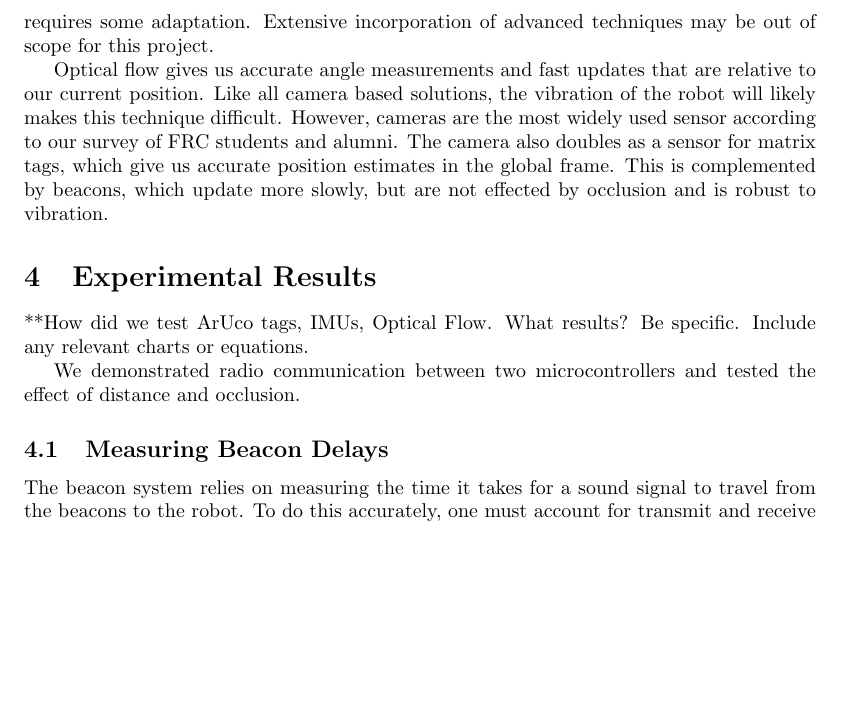
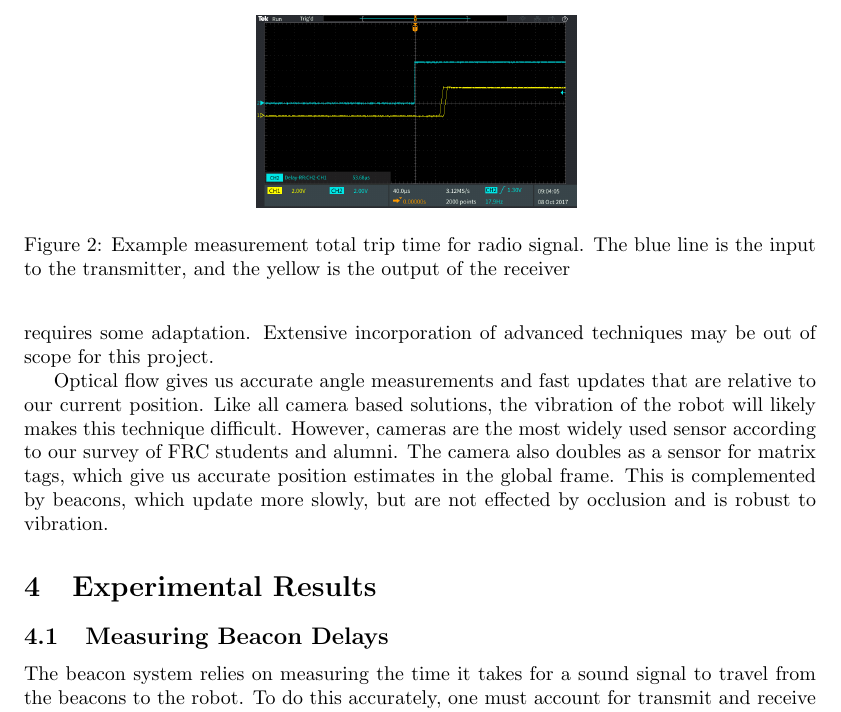
Before and after one commit to PHIL-MQP/a_term_report, a LaTeX document (a_term_report.tex): part of page 5 of 13, cut at the place of the change, the shorter picture padded with empty space. Compiled offline with pdfLaTeX.

Commit message:
add rf delay pic

```diff
--- a/a_term_report.tex
+++ b/a_term_report.tex
@@ -77,14 +77,20 @@ The camera also doubles as a sensor for matrix tags, which give us accurate posi
 
 \section{Experimental Results} \label{experiments}
 
-**How did we test ArUco tags, IMUs, Optical Flow. What results? Be specific. Include any relevant charts or equations.
-
-We demonstrated radio communication between two microcontrollers and tested the effect of distance and occlusion.
-
   \subsection{Measuring Beacon Delays}
 
-The beacon system relies on measuring the time it takes for a sound signal to travel from the beacons to the robot. To do this accurately, one must account for transmit and receive delays in addition to the actual time of flight. Figure \ref{fig:rx_tx_timing} illustrates the various delays we need to account for. We conducted experiments to get initial estimates of these delays. First, to get an estimate of the radio transmit receive delay, a transmitter and receiver were set up on two microcontrollers. The transmitter sent \SI{5}{\milli\second} pulses of radio energy (no encoded data) every \SI{55}{\milli\second}, and oscilloscope probes were attached to the input pin on the transmitter and the output pin on the receiver. By comparing the time difference between the input and output signals on the oscilloscope, we can determine the total time. Furthermore, we can measure the distance between the transmitter and receiver and subtract from the total time the theoretical time of flight of the radio signal. The full data for these measurements are available in \nameref{appendix:rf-rx-tx}. The time of flight of radio over distances of a new centimeters or meters is on the order of nanoseconds. We measured  an average delay of \SI{45.175}{\micro\second}, which we attribute to the internal circuitry of the transmitter and receiver. The variance of this delay was \SI{16}{\micro\second}. However, we also measured delays as low as \SI{32}{\micro\second} and as high as \SI{79}{\micro\second}. Since the theoretical time of flight over the distances used in this experiment were at most \SI{1}{\nano\second}, we can conclude that there is both delay and significant variance in the delay of the transmitters and receivers. This information will be used to better model the timing of our beacons to make the system as accurate as possible.
+      The beacon system relies on measuring the time it takes for a sound signal to travel from the beacons to the robot. To do this accurately, one must account for transmit and receive delays in addition to the actual time of flight. Figure \ref{fig:rx_tx_timing} illustrates the various delays we need to account for. We conducted experiments to get initial estimates of these delays. First, to get an estimate of the radio transmit receive delay, a transmitter and receiver were set up on two microcontrollers. The transmitter sent \SI{5}{\milli\second} pulses of radio energy (no encoded data) every \SI{55}{\milli\second}, and oscilloscope probes were attached to the input pin on the transmitter and the output pin on the receiver. By comparing the time difference between the input and output signals on the oscilloscope, we can determine the total time. Furthermore, we can measure the distance between the transmitter and receiver and subtract from the total time the theoretical time of flight of the radio signal. The full data for these measurements are available in \nameref{appendix:rf-rx-tx}, and an example measurement is shown in figure \ref{fig:rf_delay_ex}. The time of flight of radio over distances of a new centimeters or meters is on the order of nanoseconds. We measured  an average delay of \SI{45.175}{\micro\second}, which we attribute to the internal circuitry of the transmitter and receiver. The variance of this delay was \SI{16}{\micro\second}. However, we also measured delays as low as \SI{32}{\micro\second} and as high as \SI{79}{\micro\second}. Since the theoretical time of flight over the distances used in this experiment were at most \SI{1}{\nano\second}, we can conclude that there is both delay and significant variance in the delay of the transmitters and receivers. This information will be used to better model the timing of our beacons to make the system as accurate as possible.
+
+      \begin{figure}
+        \centering
+        \includegraphics[scale=0.2]{./images/rf_delay_ex.PNG}
+        \label{fig:rf_delay_ex}
+        \caption{Example measurement total trip time for radio signal. The blue line is the input to the transmitter, and the yellow is the output of the receiver}
+      \end{figure}
+
+
       Next we performed a similar experiment with the ultrasonic transducers. For this experiment, we used two NTX-1004PZ piezo tweeters placed \SI{25}{\centi\meter} apart. One was connected to a PSoC 5LP for transmitting, and the other was connected only to the oscilloscope. The other oscilloscope prove was connected to the transmitting piezo. The time difference between the transmitting signal on and the receiving signal was measured. The signal applied to the transmitter was short bursts of a 27kHz square wave. The bursts were produced by a 500Hz PWM signal with ???\% duty cycle. The received signal, as viewed on the oscilloscope, contained a 7kHz signal with about \SI{50}{\milli\volt} peak-to-peak. This makes no sense.
+
 
 \section{System Specification} \label{specs}
 
```
Also changed, not shown: a_term_report.pdf, images/rf_delay_ex.PNG (added), a_term_report.tex (7 more changed lines). Lines whose indentation alone changed are shown as unchanged.
